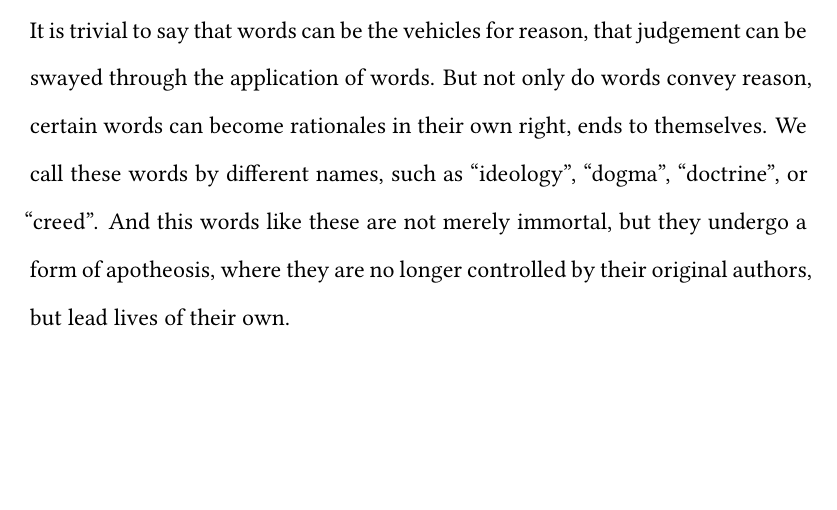
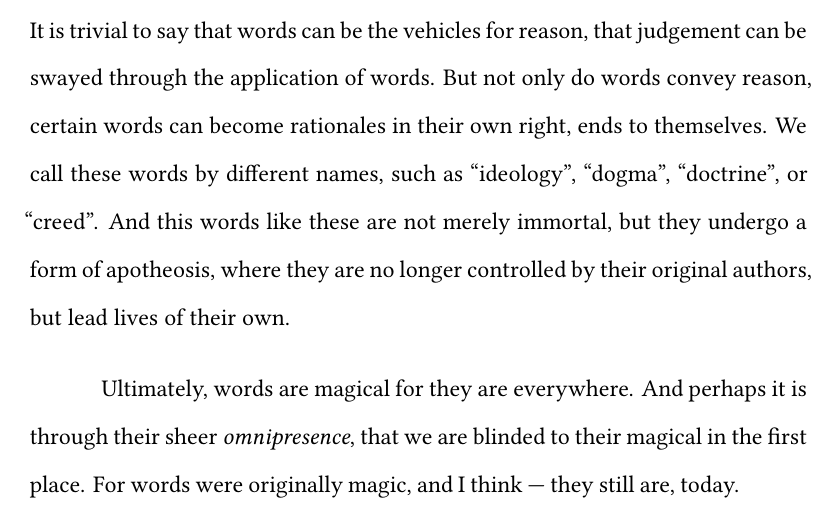
Before and after one commit to ShenZhouHong/motive-power-of-words, a LaTeX document (latex/motive-power-of-words.tex, which reads latex/sections/body.tex): part of page 3 of 3, cut so that both start at the same text, the shorter picture padded with empty space. Compiled offline with XeLaTeX.

Commit message:
Finished (short) conclusion

```diff
--- a/latex/sections/body.tex
+++ b/latex/sections/body.tex
@@ -14,3 +14,4 @@ Hence, it is not merely just a figure of speech to say that words are \emph{movi
 Mistake not, this power --- for it effectively is a form of immortality. And nowhere is it more apparent, than with the type of words that deal with reason. It is trivial to say that words can be the vehicles for reason, that judgement can be swayed through the application of words. But not only do words convey reason, certain words can become rationales in their own right, ends to themselves. We call these words by different names, such as "ideology", "dogma", "doctrine", or "creed". And this words like these are not merely immortal, but they undergo a form of apotheosis, where they are no longer controlled by their original authors, but lead lives of their own.
 
 % Conclusion
+Ultimately, words are magical for they are everywhere. And perhaps it is through their sheer \emph{omnipresence}, that we are blinded to their magical in the first place. For words were originally magic, and I think --- they still are, today.
```
Also changed, not shown: latex/motive-power-of-words.pdf.
